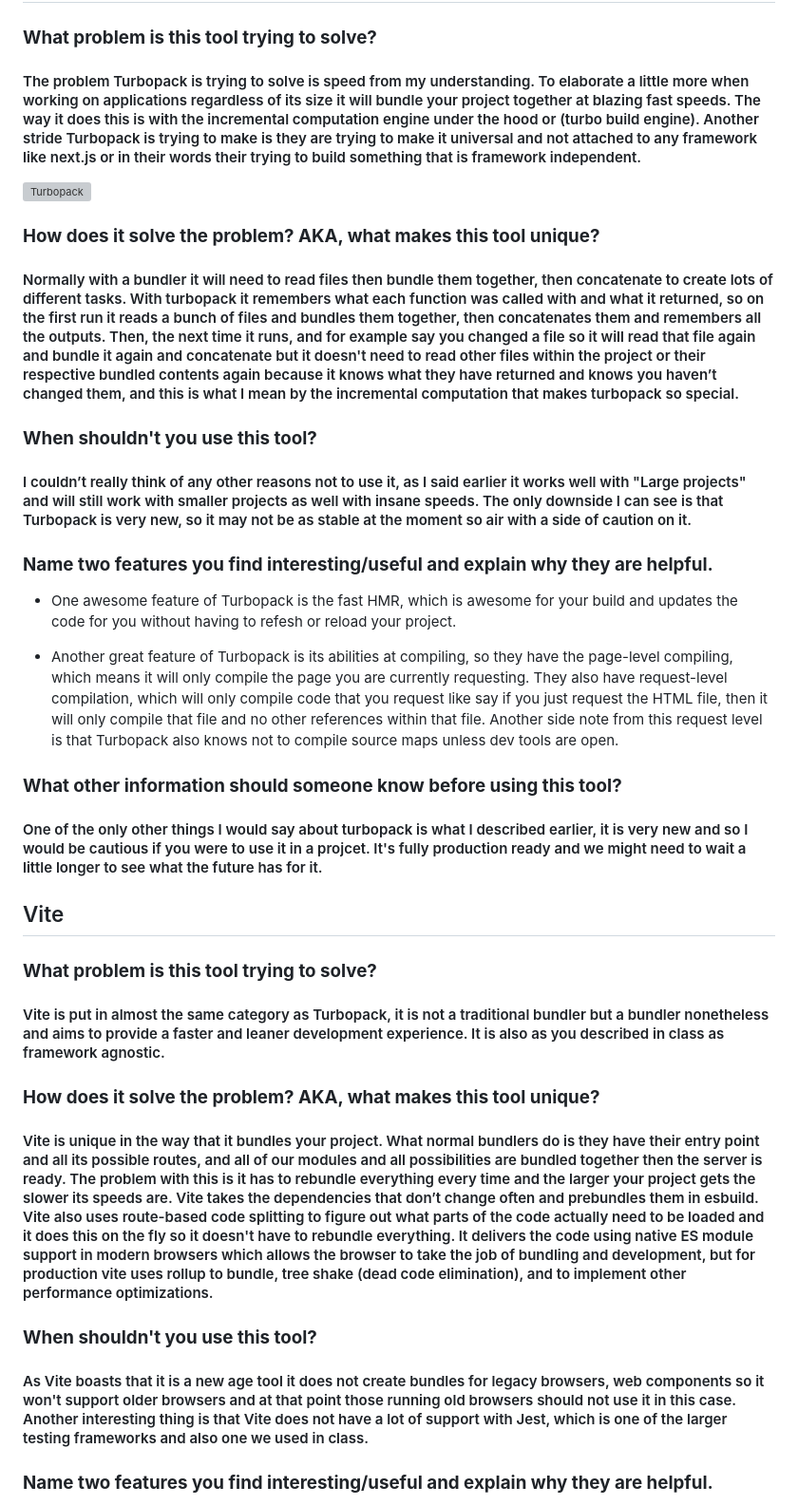
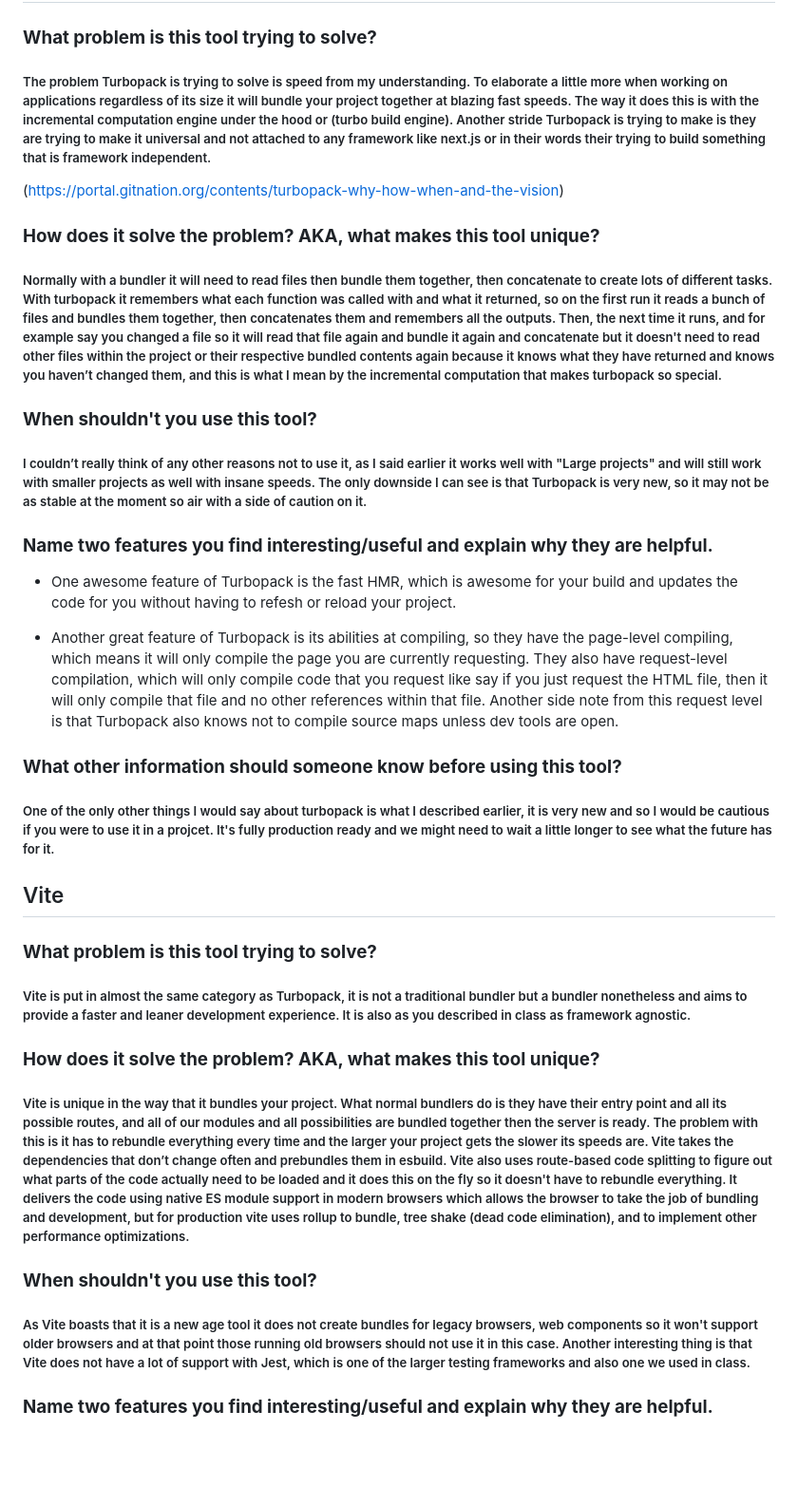
Before and after one commit to Andyrooooo/Frontend-Tooling-Parcel, a Markdown page: README.md, the part around one of its changes. Shown at 95% size. GitHub-like rendering; blank space fills up the shorter version; grey boxes are pictures that could not be loaded.

```diff
--- a/README.md
+++ b/README.md
@@ -2,14 +2,14 @@
 
 ## Turbopack
 ### **What problem is this tool trying to solve?**
-#### The problem Turbopack is trying to solve is speed from my understanding. To elaborate a little more when working on applications regardless of its size it will bundle your project together at blazing fast speeds. The way it does this is with the incremental computation engine under the hood or (turbo build engine). Another stride Turbopack is trying to make is they are trying to make it universal and not attached to any framework like next.js or in their words their trying to build something that is framework independent.
-![Turbopack](https://portal.gitnation.org/contents/turbopack-why-how-when-and-the-vision)
+##### The problem Turbopack is trying to solve is speed from my understanding. To elaborate a little more when working on applications regardless of its size it will bundle your project together at blazing fast speeds. The way it does this is with the incremental computation engine under the hood or (turbo build engine). Another stride Turbopack is trying to make is they are trying to make it universal and not attached to any framework like next.js or in their words their trying to build something that is framework independent.
+(https://portal.gitnation.org/contents/turbopack-why-how-when-and-the-vision)
 
 ### **How does it solve the problem? AKA, what makes this tool unique?**
-#### Normally with a bundler it will need to read files then bundle them together, then concatenate to create lots of different tasks. With turbopack it remembers what each function was called with and what it returned, so on the first run it reads a bunch of files and bundles them together, then concatenates them and remembers all the outputs. Then, the next time it runs, and for example say you changed a file so it will read that file again and bundle it again and concatenate but it doesn't need to read other files within the project or their respective bundled contents again because it knows what they have returned and knows you haven’t changed them, and this is what I mean by the incremental computation that makes turbopack so special.
+##### Normally with a bundler it will need to read files then bundle them together, then concatenate to create lots of different tasks. With turbopack it remembers what each function was called with and what it returned, so on the first run it reads a bunch of files and bundles them together, then concatenates them and remembers all the outputs. Then, the next time it runs, and for example say you changed a file so it will read that file again and bundle it again and concatenate but it doesn't need to read other files within the project or their respective bundled contents again because it knows what they have returned and knows you haven’t changed them, and this is what I mean by the incremental computation that makes turbopack so special.
 
 ### **When shouldn't you use this tool?**
-#### I couldn’t really think of any other reasons not to use it, as I said earlier it works well with "Large projects" and will still work with smaller projects as well with insane speeds. The only downside I can see is that Turbopack is very new, so it may not be as stable at the moment so air with a side of caution on it.
+##### I couldn’t really think of any other reasons not to use it, as I said earlier it works well with "Large projects" and will still work with smaller projects as well with insane speeds. The only downside I can see is that Turbopack is very new, so it may not be as stable at the moment so air with a side of caution on it.
 
 ### **Name two features you find interesting/useful and explain why they are helpful.**
 *	One awesome feature of Turbopack is the fast HMR, which is awesome for your build and updates the code for you without having to refesh or reload your project.
@@ -17,18 +17,18 @@
 *	Another great feature of Turbopack is its abilities at compiling, so they have the page-level compiling, which means it will only compile the page you are currently requesting. They also have request-level compilation, which will only compile code that you request like say if you just request the HTML file, then it will only compile that file and no other references within that file. Another side note from this request level is that Turbopack also knows not to compile source maps unless dev tools are open.
 
 ### **What other information should someone know before using this tool?**
-#### One of the only other things I would say about turbopack is what I described earlier, it is very new and so I would be cautious if you were to use it in a projcet. It's fully production ready and we might need to wait a little longer to see what the future has for it.
+##### One of the only other things I would say about turbopack is what I described earlier, it is very new and so I would be cautious if you were to use it in a projcet. It's fully production ready and we might need to wait a little longer to see what the future has for it.
 
 
 ## Vite
 ### **What problem is this tool trying to solve?**
-#### Vite is put in almost the same category as Turbopack, it is not a traditional bundler but a bundler nonetheless and aims to provide a faster and leaner development experience. It is also as you described in class as framework agnostic.
+##### Vite is put in almost the same category as Turbopack, it is not a traditional bundler but a bundler nonetheless and aims to provide a faster and leaner development experience. It is also as you described in class as framework agnostic.
 
 ### **How does it solve the problem? AKA, what makes this tool unique?**
-#### Vite is unique in the way that it bundles your project. What normal bundlers do is they have their entry point and all its possible routes, and all of our modules and all possibilities are bundled together then the server is ready. The problem with this is it has to rebundle everything every time and the larger your project gets the slower its speeds are. Vite takes the dependencies that don’t change often and prebundles them in esbuild. Vite also uses route-based code splitting to figure out what parts of the code actually need to be loaded and it does this on the fly so it doesn't have to rebundle everything. It delivers the code using native ES module support in modern browsers which allows the browser to take the job of bundling and development, but for production vite uses rollup to bundle, tree shake (dead code elimination), and to implement other performance optimizations.
+##### Vite is unique in the way that it bundles your project. What normal bundlers do is they have their entry point and all its possible routes, and all of our modules and all possibilities are bundled together then the server is ready. The problem with this is it has to rebundle everything every time and the larger your project gets the slower its speeds are. Vite takes the dependencies that don’t change often and prebundles them in esbuild. Vite also uses route-based code splitting to figure out what parts of the code actually need to be loaded and it does this on the fly so it doesn't have to rebundle everything. It delivers the code using native ES module support in modern browsers which allows the browser to take the job of bundling and development, but for production vite uses rollup to bundle, tree shake (dead code elimination), and to implement other performance optimizations.
 
 ### **When shouldn't you use this tool?**
-#### As Vite boasts that it is a new age tool it does not create bundles for legacy browsers, web components so it won't support older browsers and at that point those running old browsers should not use it in this case. Another interesting thing is that Vite does not have a lot of support with Jest, which is one of the larger testing frameworks and also one we used in class.
+##### As Vite boasts that it is a new age tool it does not create bundles for legacy browsers, web components so it won't support older browsers and at that point those running old browsers should not use it in this case. Another interesting thing is that Vite does not have a lot of support with Jest, which is one of the larger testing frameworks and also one we used in class.
 
 ### **Name two features you find interesting/useful and explain why they are helpful.**
 *	Vite also has optimized async chunk loading, to explain this we'll talk about Rollup. Rollup generates common chunks which is shared code when you have dynamic imports, this can result in multiple network calls and as one chunck (chunck A) is parsed by the browser it then realizes it also needs the common chunk (chunck C) between it and another async chunck (chunck A) so it then has to go back out and request that. Vite rewrites this so that if one chunck (chunck A) is needed it automatically sends along the common chunck (chunck C) in parallel and even other dependencies that may be needed after the common chunck (chunck C) which eliminates network round trips.
```
Also changed, not shown: other parts of README.md (+7 -7 lines).
